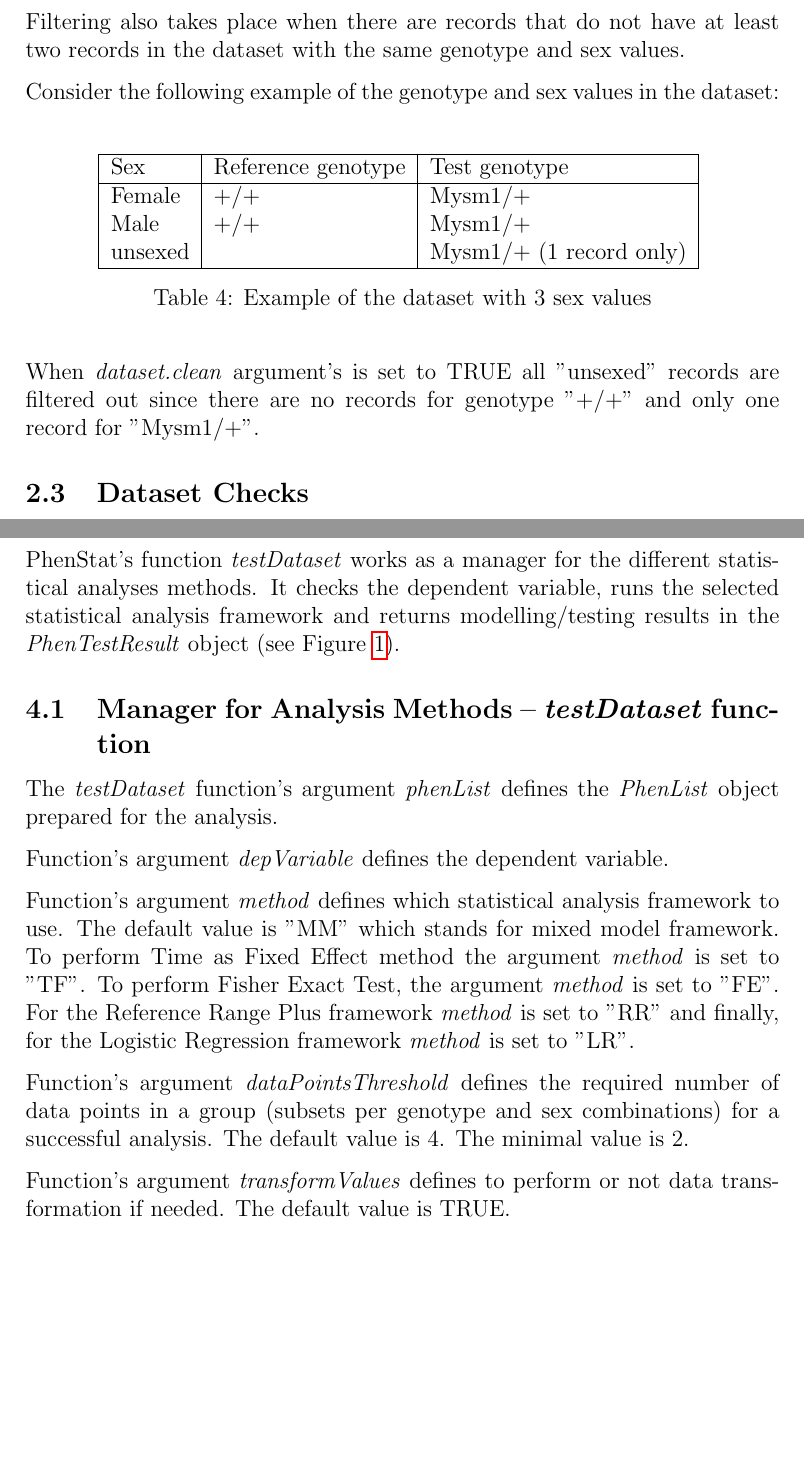
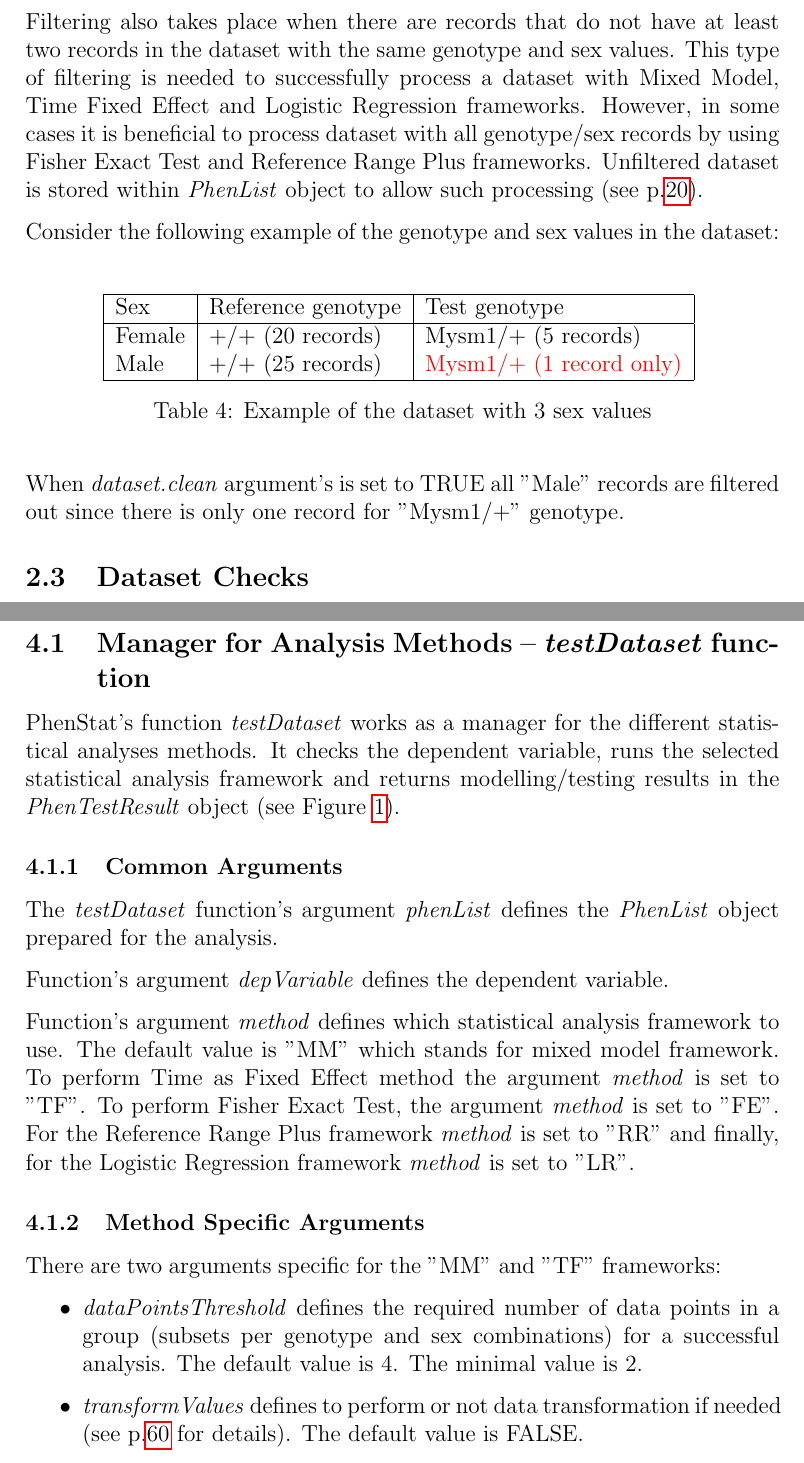
Before and after one commit to mpi2/stats_working_group, a LaTeX document (PhenStatUserGuide/PhenStatUsersGuide.tex): two parts of pages 16 and 20 of 129, joined at a grey line, cut so that both start at the same text, the shorter picture padded with empty space. Compiled offline with pdfLaTeX.

Commit message:
changes for RR and FE, unfiltered dataset stored in PhenList object, new argument useUnfiltered in the testDataset function for RR and FE frameworks

```diff
--- a/PhenStatUserGuide/PhenStatUsersGuide.tex
+++ b/PhenStatUserGuide/PhenStatUsersGuide.tex
@@ -12,7 +12,7 @@
 \usepackage{float}
 \usepackage{rotating}
 \usepackage{array}
-
+\usepackage[dvipsnames]{xcolor}
 
 %opening
 
@@ -368,7 +368,7 @@ Alternatively you can define 'hemiGenotype' and 'testGenotype' arguments to rela
 \end{verbatim}
 \endgroup
 
-Filtering also takes place when there are records that do not have at least two records in the dataset with the same genotype and sex values.
+Filtering also takes place when there are records that do not have at least two records in the dataset with the same genotype and sex values. This type of filtering is needed to successfully process a dataset with Mixed Model, Time Fixed Effect and Logistic Regression frameworks. However, in some cases it is beneficial to process dataset with all genotype/sex records by using Fisher Exact Test and Reference Range Plus frameworks. Unfiltered dataset is stored within \textit{PhenList} object to allow such processing (see p.\pageref{specificArguments}).
 
 Consider the following example of the genotype and sex values in the dataset:
 \begin{table}[!h]
@@ -376,16 +376,15 @@ Consider the following example of the genotype and sex values in the dataset:
 \begin{tabular}{| l | l | l | }
   \hline
 Sex&Reference genotype&Test genotype\\\hline
-Female&+\slash +&Mysm1\slash +\\
-Male&+\slash +&Mysm1\slash +\\
-unsexed& &Mysm1\slash + (1 record only)\\
+Female&+\slash + (20 records)&Mysm1\slash + (5 records)\\
+Male&+\slash + (25 records)&\textcolor{red}{Mysm1\slash + (1 record only)} \\
 \hline
 \end{tabular}
 \caption{Example of the dataset with 3 sex values}\label{table:04}
 \end{center}
 \end{table}
 
-When \textit{dataset.clean} argument's is set to TRUE all "unsexed" records are filtered out since there are no records for genotype "+\slash +" and only one record for "Mysm1\slash +".
+When \textit{dataset.clean} argument's is set to TRUE all "Male" records are filtered out since there is only one record for "Mysm1\slash +" genotype.
 
 \subsection{Dataset Checks}
 \label{section:DatasetChecks}
@@ -556,10 +555,11 @@ The PhenStat package provides five methods (frameworks) for statistical analysis
 the statistical significance is assessed, the biological significance measured through an effect size estimate and finally the genotype effect is classified e.g. "If phenotype is significant - both sexes equally".
 
 
+\subsection{Manager for Analysis Methods -- \textit{testDataset} function}
 PhenStat's function \textit{testDataset} works as a manager for the different statistical analyses methods. It checks the dependent variable, runs the selected statistical analysis framework and
  returns modelling\slash testing results in the \textit{PhenTestResult} object (see Figure \ref{fig:01}).
 
-\subsection{Manager for Analysis Methods -- \textit{testDataset} function}
+\subsubsection{Common Arguments}
 The \textit{testDataset} function's argument \textit{phenList} defines the \textit{PhenList} object prepared for the analysis.
 
 Function's argument \textit{depVariable} defines the dependent variable.
@@ -567,9 +567,15 @@ Function's argument \textit{depVariable} defines the dependent variable.
 Function's argument \textit{method} defines which statistical analysis framework to use.
 The default value is "MM" which stands for mixed model framework. To perform Time as Fixed Effect method the argument \textit{method} is set to "TF". To perform Fisher Exact Test, the argument \textit{method} is set to "FE". For the Reference Range Plus framework \textit{method} is set to "RR" and finally, for the Logistic Regression framework \textit{method} is set to "LR".
 
-Function's argument \textit{dataPointsThreshold} defines the required number of data points in a group (subsets per genotype and sex combinations) for a successful analysis. The default value is 4. The minimal value is 2.
-
-Function's argument \textit{transformValues} defines to perform or not data transformation if needed. The default value is TRUE.
+\subsubsection{Method Specific Arguments} \label{specificArguments}
+
+There are two arguments specific for the "MM" and "TF" frameworks:
+\begin{itemize}
+\item \textit{dataPointsThreshold} defines the required number of data points in a group (subsets per genotype and sex combinations) for a successful analysis. The default value is 4. The minimal value is 2.
+\item \textit{transformValues} defines to perform or not data transformation if needed (see p.\pageref{section:transformation} for details). The default value is FALSE.
+\end{itemize}
+
+There is argument \textit{useUnfiltered} specific for "RR" and "FE" frameworks which defines to use or not unfiltered dataset (dataset with all records regardless the number of records per genotype/sex combinations). The default value is FALSE.
 
 There are two more arguments specific for the "RR" framework:
 \begin{itemize}
```
Also changed, not shown: PhenStatUserGuide/PhenStatUsersGuide.pdf, PhenStatUserGuide/PhenStatUsersGuide.tex (1 more changed lines), 8 other files.
